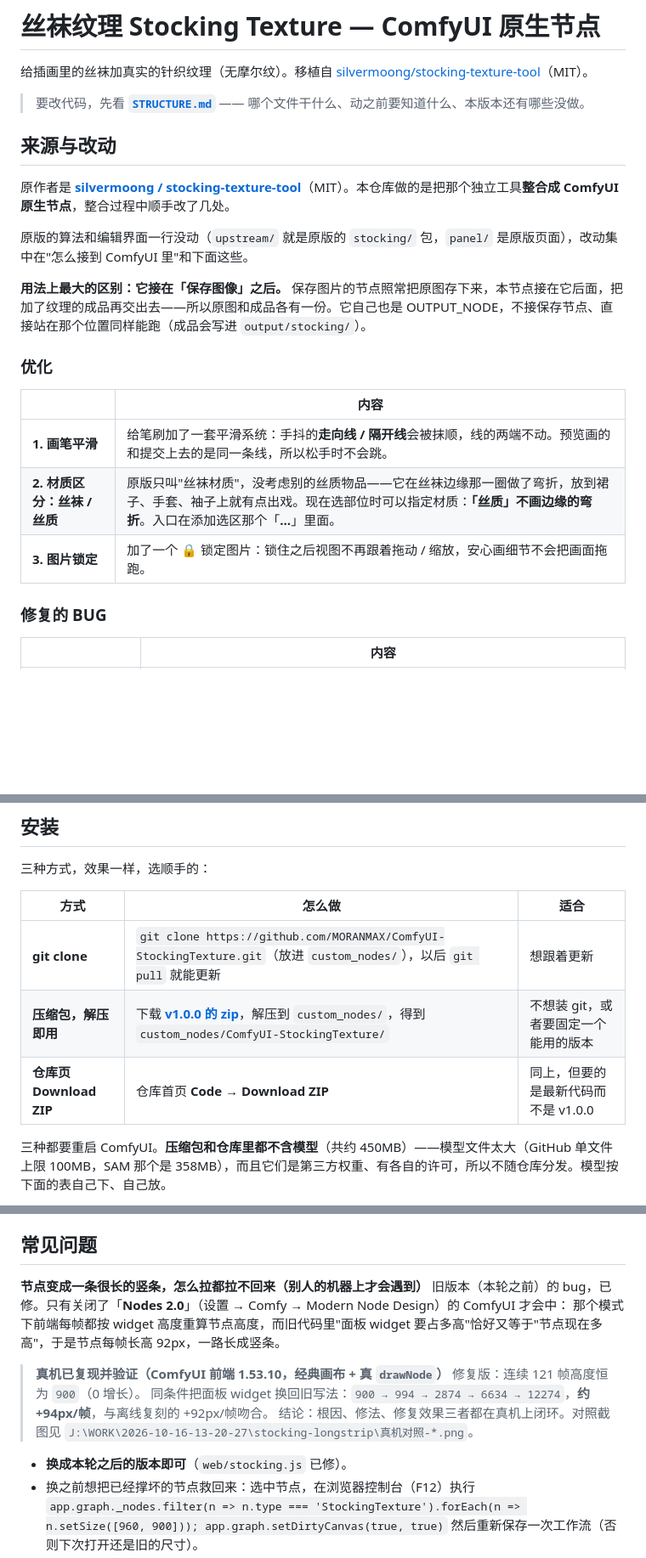
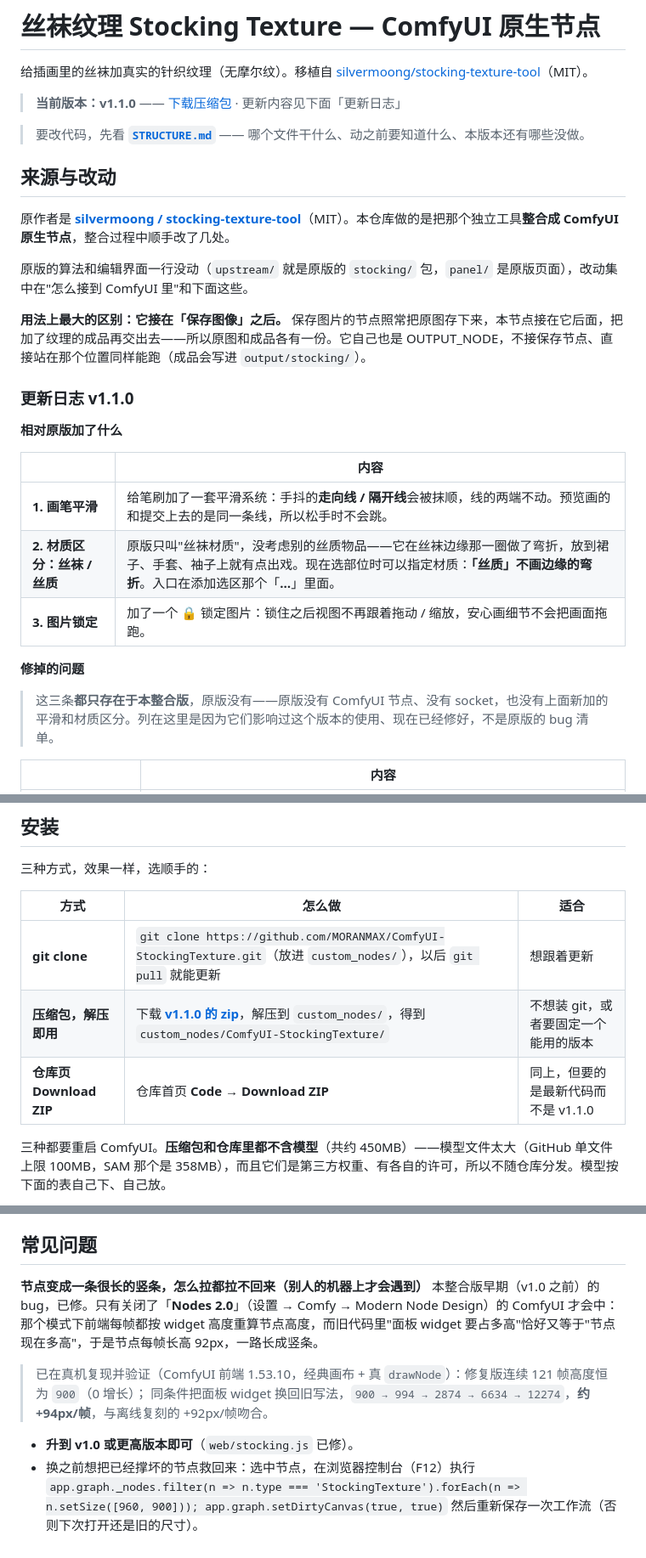
Before and after one commit to MORANMAX/ComfyUI-StockingTexture, a Markdown page: README.md, 3 parts joined by grey strips. Shown at 85% size. GitHub-like rendering; blank space fills up the shorter version.

Commit message:
文档：版本号改为 v1.1.0，问题清单改为更新日志
说明那三条只存在于本整合版（原版没有节点、没有 socket，也没有本版新增的
平滑与材质区分），不是原版的 bug。顺手去掉 FAQ 里的开发机路径。

```diff
--- a/README.md
+++ b/README.md
@@ -1,6 +1,8 @@
 # 丝袜纹理 Stocking Texture — ComfyUI 原生节点
 
 给插画里的丝袜加真实的针织纹理（无摩尔纹）。移植自 [silvermoong/stocking-texture-tool](https://github.com/silvermoong/stocking-texture-tool)（MIT）。
+
+> **当前版本：v1.1.0** —— [下载压缩包](https://github.com/MORANMAX/ComfyUI-StockingTexture/releases/latest) · 更新内容见下面「更新日志」
 
 > 要改代码，先看 [**`STRUCTURE.md`**](STRUCTURE.md) —— 哪个文件干什么、动之前要知道什么、本版本还有哪些没做。
 
@@ -12,7 +14,9 @@
 
 **用法上最大的区别：它接在「保存图像」之后。** 保存图片的节点照常把原图存下来，本节点接在它后面，把加了纹理的成品再交出去——所以原图和成品各有一份。它自己也是 OUTPUT_NODE，不接保存节点、直接站在那个位置同样能跑（成品会写进 `output/stocking/`）。
 
-### 优化
+### 更新日志 v1.1.0
+
+**相对原版加了什么**
 
 | | 内容 |
 |---|---|
@@ -20,7 +24,9 @@
 | **2. 材质区分：丝袜 / 丝质** | 原版只叫"丝袜材质"，没考虑别的丝质物品——它在丝袜边缘那一圈做了弯折，放到裙子、手套、袖子上就有点出戏。现在选部位时可以指定材质：**「丝质」不画边缘的弯折**。入口在添加选区那个「**…**」里面。 |
 | **3. 图片锁定** | 加了一个 🔒 锁定图片：锁住之后视图不再跟着拖动 / 缩放，安心画细节不会把画面拖跑。 |
 
-### 修复的 BUG
+**修掉的问题**
+
+> 这三条**都只存在于本整合版**，原版没有——原版没有 ComfyUI 节点、没有 socket，也没有上面新加的平滑和材质区分。列在这里是因为它们影响过这个版本的使用、现在已经修好，不是原版的 bug 清单。
 
 | | 内容 |
 |---|---|
@@ -49,8 +55,8 @@
 | 方式 | 怎么做 | 适合 |
 |---|---|---|
 | **git clone** | `git clone https://github.com/MORANMAX/ComfyUI-StockingTexture.git`（放进 `custom_nodes/`），以后 `git pull` 就能更新 | 想跟着更新 |
-| **压缩包，解压即用** | 下载 [**v1.0.0 的 zip**](https://github.com/MORANMAX/ComfyUI-StockingTexture/releases/download/v1.0.0/ComfyUI-StockingTexture-v1.0.0.zip)，解压到 `custom_nodes/`，得到 `custom_nodes/ComfyUI-StockingTexture/` | 不想装 git，或者要固定一个能用的版本 |
-| **仓库页 Download ZIP** | 仓库首页 **Code → Download ZIP** | 同上，但要的是最新代码而不是 v1.0.0 |
+| **压缩包，解压即用** | 下载 [**v1.1.0 的 zip**](https://github.com/MORANMAX/ComfyUI-StockingTexture/releases/download/v1.1.0/ComfyUI-StockingTexture-v1.1.0.zip)，解压到 `custom_nodes/`，得到 `custom_nodes/ComfyUI-StockingTexture/` | 不想装 git，或者要固定一个能用的版本 |
+| **仓库页 Download ZIP** | 仓库首页 **Code → Download ZIP** | 同上，但要的是最新代码而不是 v1.1.0 |
 
 三种都要重启 ComfyUI。**压缩包和仓库里都不含模型**（共约 450MB）——模型文件太大（GitHub 单文件上限 100MB，SAM 那个是 358MB），而且它们是第三方权重、有各自的许可，所以不随仓库分发。模型按下面的表自己下、自己放。
 
@@ -230,15 +236,13 @@ node custom_nodes/ComfyUI-StockingTexture/smooth_check.mjs
 ## 常见问题
 
 **节点变成一条很长的竖条，怎么拉都拉不回来（别人的机器上才会遇到）**
-旧版本（本轮之前）的 bug，已修。只有关闭了「**Nodes 2.0**」（设置 → Comfy  → Modern Node Design）的 ComfyUI 才会中：
+本整合版早期（v1.0 之前）的 bug，已修。只有关闭了「**Nodes 2.0**」（设置 → Comfy → Modern Node Design）的 ComfyUI 才会中：
 那个模式下前端每帧都按 widget 高度重算节点高度，而旧代码里"面板 widget 要占多高"恰好又等于"节点现在多高"，于是节点每帧长高 92px，一路长成竖条。
 
-> **真机已复现并验证（ComfyUI 前端 1.53.10，经典画布 + 真 `drawNode`）**
-> 修复版：连续 121 帧高度恒为 `900`（0 增长）。
-> 同条件把面板 widget 换回旧写法：`900 → 994 → 2874 → 6634 → 12274`，**约 +94px/帧**，与离线复刻的 +92px/帧吻合。
-> 结论：根因、修法、修复效果三者都在真机上闭环。对照截图见 `J:\WORK\2026-10-16-13-20-27\stocking-longstrip\真机对照-*.png`。
+> 已在真机复现并验证（ComfyUI 前端 1.53.10，经典画布 + 真 `drawNode`）：修复版连续 121 帧高度恒为 `900`（0 增长）；
+> 同条件把面板 widget 换回旧写法，`900 → 994 → 2874 → 6634 → 12274`，**约 +94px/帧**，与离线复刻的 +92px/帧吻合。
 
-- **换成本轮之后的版本即可**（`web/stocking.js` 已修）。
+- **升到 v1.0 或更高版本即可**（`web/stocking.js` 已修）。
 - 换之前想把已经撑坏的节点救回来：选中节点，在浏览器控制台（F12）执行
   `app.graph._nodes.filter(n => n.type === 'StockingTexture').forEach(n => n.setSize([960, 900])); app.graph.setDirtyCanvas(true, true)`
   然后重新保存一次工作流（否则下次打开还是旧的尺寸）。
```
